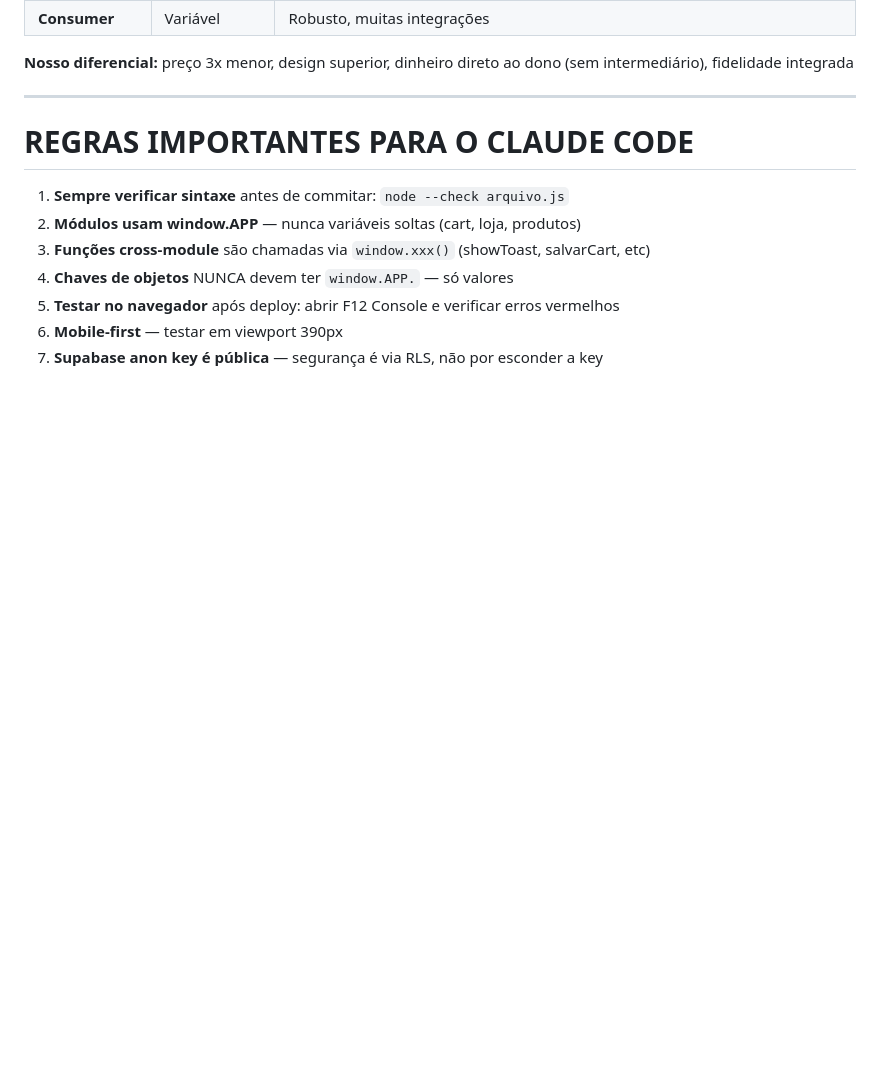
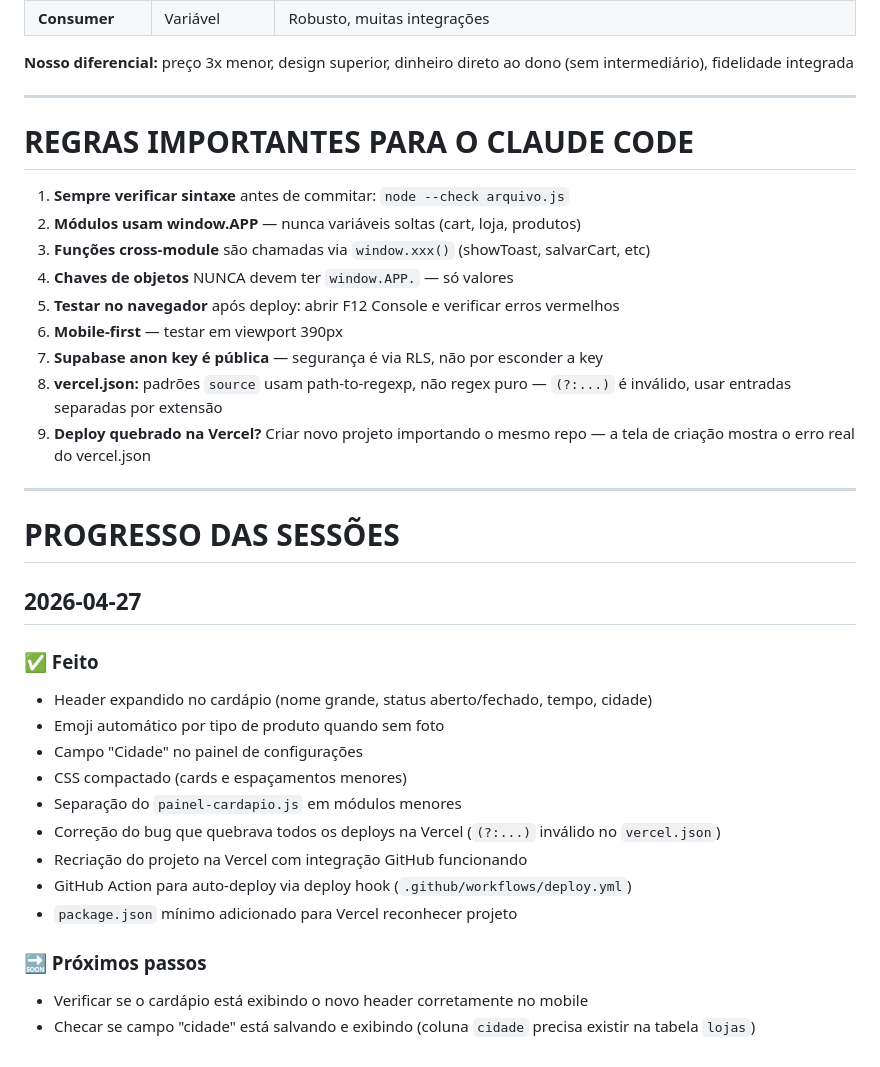
Before and after one commit to davidlucasnfts/deliveryapp, a Markdown page: CLAUDE.md, the part around the change. Rendered like a GitHub page; blank space fills up the shorter version.

Commit message:
docs: adiciona progresso da sessão e regras Vercel no CLAUDE.md

```diff
--- a/CLAUDE.md
+++ b/CLAUDE.md
@@ -189,3 +189,26 @@ Concorrentes: Anota AI (R$280-399/mês), CardapioWeb (R$135-300/mês)
 5. **Testar no navegador** após deploy: abrir F12 Console e verificar erros vermelhos
 6. **Mobile-first** — testar em viewport 390px
 7. **Supabase anon key é pública** — segurança é via RLS, não por esconder a key
+8. **vercel.json:** padrões `source` usam path-to-regexp, não regex puro — `(?:...)` é inválido, usar entradas separadas por extensão
+9. **Deploy quebrado na Vercel?** Criar novo projeto importando o mesmo repo — a tela de criação mostra o erro real do vercel.json
+
+---
+
+# PROGRESSO DAS SESSÕES
+
+## 2026-04-27
+
+### ✅ Feito
+- Header expandido no cardápio (nome grande, status aberto/fechado, tempo, cidade)
+- Emoji automático por tipo de produto quando sem foto
+- Campo "Cidade" no painel de configurações
+- CSS compactado (cards e espaçamentos menores)
+- Separação do `painel-cardapio.js` em módulos menores
+- Correção do bug que quebrava todos os deploys na Vercel (`(?:...)` inválido no `vercel.json`)
+- Recriação do projeto na Vercel com integração GitHub funcionando
+- GitHub Action para auto-deploy via deploy hook (`.github/workflows/deploy.yml`)
+- `package.json` mínimo adicionado para Vercel reconhecer projeto
+
+### 🔜 Próximos passos
+- Verificar se o cardápio está exibindo o novo header corretamente no mobile
+- Checar se campo "cidade" está salvando e exibindo (coluna `cidade` precisa existir na tabela `lojas`)
```
